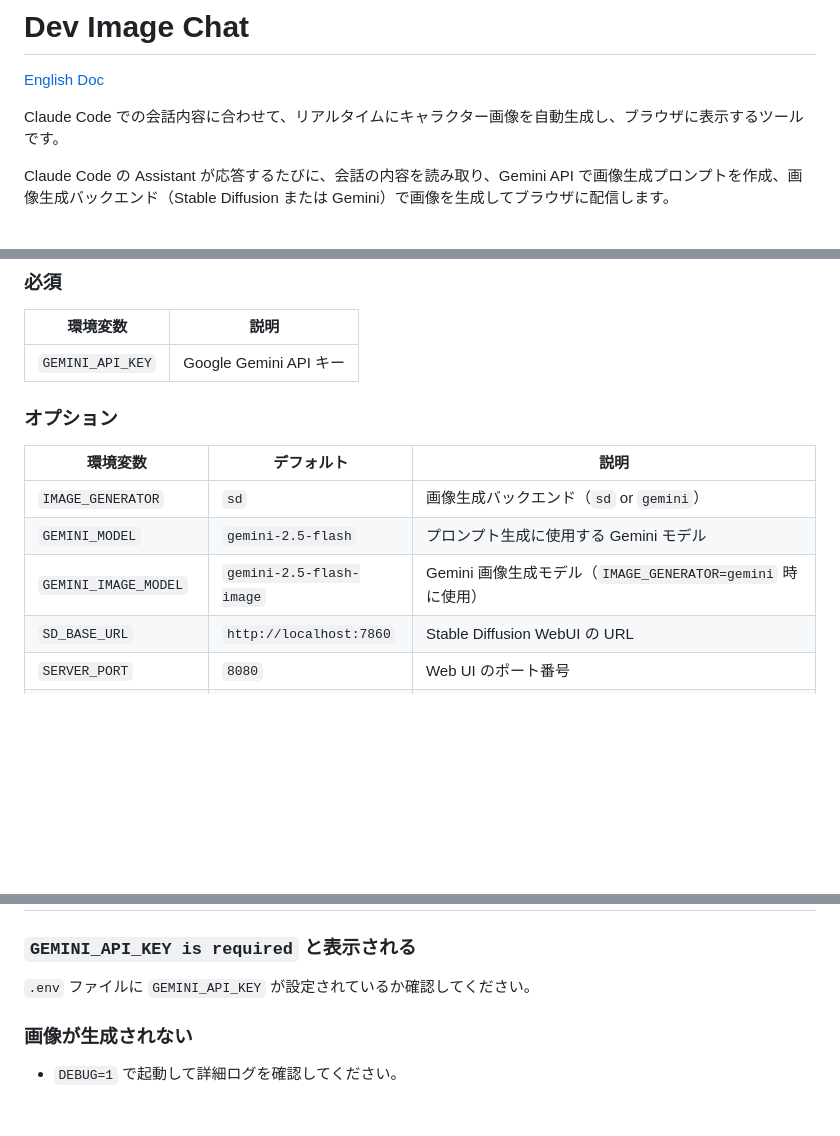
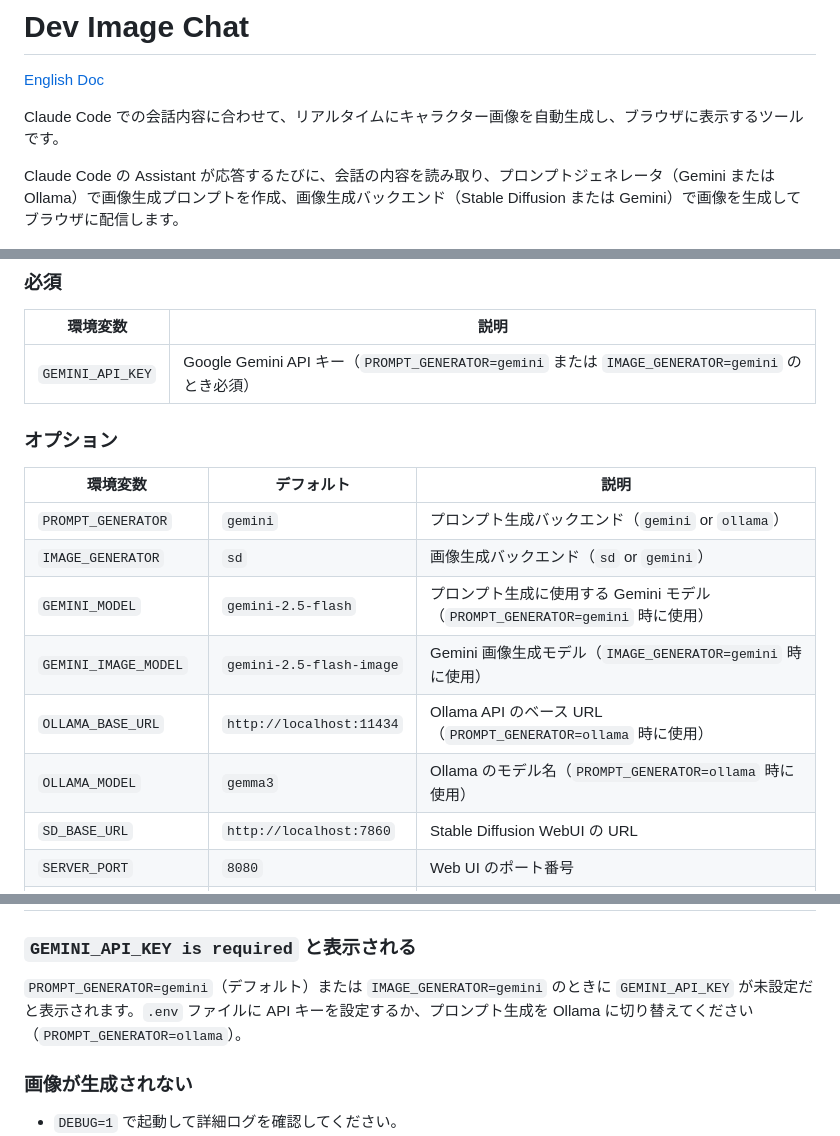
Before and after one commit to egawata/dev-image-chat, a Markdown page: README_ja.md, 3 parts joined by grey strips. GitHub-like rendering; blank space fills up the shorter version.

```diff
--- a/README_ja.md
+++ b/README_ja.md
@@ -4,7 +4,7 @@
 
 Claude Code での会話内容に合わせて、リアルタイムにキャラクター画像を自動生成し、ブラウザに表示するツールです。
 
-Claude Code の Assistant が応答するたびに、会話の内容を読み取り、Gemini API で画像生成プロンプトを作成、画像生成バックエンド（Stable Diffusion または Gemini）で画像を生成してブラウザに配信します。
+Claude Code の Assistant が応答するたびに、会話の内容を読み取り、プロンプトジェネレータ（Gemini または Ollama）で画像生成プロンプトを作成、画像生成バックエンド（Stable Diffusion または Gemini）で画像を生成してブラウザに配信します。
 
 ![スクリーンショット](assets/ss.jpg)
 
@@ -135,15 +173,18 @@ Claude Code Image Chat started
 
 | 環境変数 | 説明 |
 |---------|------|
-| `GEMINI_API_KEY` | Google Gemini API キー |
+| `GEMINI_API_KEY` | Google Gemini API キー（`PROMPT_GENERATOR=gemini` または `IMAGE_GENERATOR=gemini` のとき必須） |
 
 ### オプション
 
 | 環境変数 | デフォルト | 説明 |
 |---------|----------|------|
+| `PROMPT_GENERATOR` | `gemini` | プロンプト生成バックエンド（`gemini` or `ollama`） |
 | `IMAGE_GENERATOR` | `sd` | 画像生成バックエンド（`sd` or `gemini`） |
-| `GEMINI_MODEL` | `gemini-2.5-flash` | プロンプト生成に使用する Gemini モデル |
+| `GEMINI_MODEL` | `gemini-2.5-flash` | プロンプト生成に使用する Gemini モデル（`PROMPT_GENERATOR=gemini` 時に使用） |
 | `GEMINI_IMAGE_MODEL` | `gemini-2.5-flash-image` | Gemini 画像生成モデル（`IMAGE_GENERATOR=gemini` 時に使用） |
+| `OLLAMA_BASE_URL` | `http://localhost:11434` | Ollama API のベース URL（`PROMPT_GENERATOR=ollama` 時に使用） |
+| `OLLAMA_MODEL` | `gemma3` | Ollama のモデル名（`PROMPT_GENERATOR=ollama` 時に使用） |
 | `SD_BASE_URL` | `http://localhost:7860` | Stable Diffusion WebUI の URL |
 | `SERVER_PORT` | `8080` | Web UI のポート番号 |
 | `CLAUDE_PROJECTS_DIR` | `~/.claude/projects` | Claude Code のプロジェクトディレクトリ |
@@ -200,7 +241,7 @@ characters/
 
 ### `GEMINI_API_KEY is required` と表示される
 
-`.env` ファイルに `GEMINI_API_KEY` が設定されているか確認してください。
+`PROMPT_GENERATOR=gemini`（デフォルト）または `IMAGE_GENERATOR=gemini` のときに `GEMINI_API_KEY` が未設定だと表示されます。`.env` ファイルに API キーを設定するか、プロンプト生成を Ollama に切り替えてください（`PROMPT_GENERATOR=ollama`）。
 
 ### 画像が生成されない
 
```
Also changed, not shown: other parts of README_ja.md (+46 -8 lines), README.md (+52 -11 lines).
